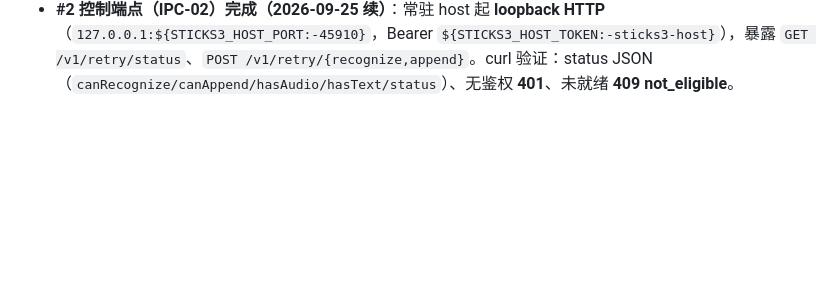
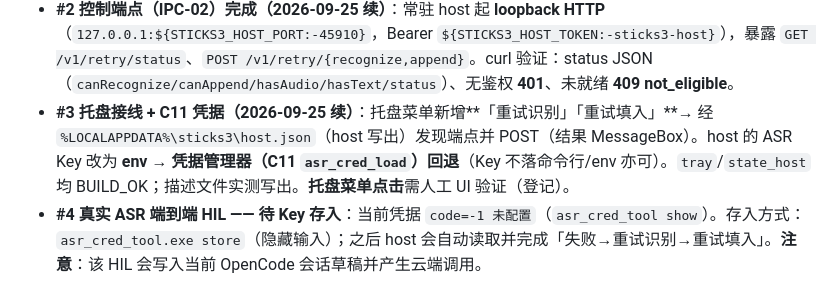
Before and after one commit to whoisjackchao-dot/esp32-s3-m5, a Markdown page: StickS3_OpenCode_M4开发计划.md, the part around the change. GitHub-like rendering; blank space fills up the shorter version.

Commit message:
docs(m4): #3 托盘接线 + #4 待 Key 登记
Ultraworked with [Sisyphus](https://github.com/code-yeongyu/oh-my-openagent)

Co-authored-by: Sisyphus <clio-agent@sisyphuslabs.ai>

```diff
--- a/StickS3_OpenCode_M4开发计划.md
+++ b/StickS3_OpenCode_M4开发计划.md
@@ -159,3 +159,5 @@
 - **吸收进展②-b（2026-09-25 续）**：抽出 `append_ctl.{h,c}`（`draft.append` 请求构造 + 结果分类，纯逻辑；`append_ctl_test` **14/0**），`voice_append.exe` 已**收敛复用**（去重复实现；重建 BUILD_OK）。供 host 吸收 append 时直接调用。
 - **吸收进展②-c（2026-09-25 续）**：常驻 host 编排 **解码（PyAV helper 子进程）+ ASR（`asr_adapter`/`asr_transport`）+ `draft.append`（`append_ctl`）→ `retry_store` 状态迁移**（`STICKS3_HOST_VOICE=1` 启用；worker 线程避免阻塞 BLE 回调；session/epoch 取自 SSE 快照与 bridge.json）。HIL：`voice: decoded -> wav` + `ASR skipped (no key)`（门控生效）、临时文件已清、STATE 无回归。**待控场 HIL**：带 ASR key 的真实 ASR+append（会写入当前会话草稿 + 云端调用，需另行确认时机）。
 - **#2 控制端点（IPC-02）完成（2026-09-25 续）**：常驻 host 起 **loopback HTTP**（`127.0.0.1:${STICKS3_HOST_PORT:-45910}`，Bearer `${STICKS3_HOST_TOKEN:-sticks3-host}`），暴露 `GET /v1/retry/status`、`POST /v1/retry/{recognize,append}`。curl 验证：status JSON（`canRecognize/canAppend/hasAudio/hasText/status`）、无鉴权 **401**、未就绪 **409 not_eligible**。
+- **#3 托盘接线 + C11 凭据（2026-09-25 续）**：托盘菜单新增**「重试识别」「重试填入」**→ 经 `%LOCALAPPDATA%\sticks3\host.json`（host 写出）发现端点并 POST（结果 MessageBox）。host 的 ASR Key 改为 **env → 凭据管理器（C11 `asr_cred_load`）回退**（Key 不落命令行/env 亦可）。`tray`/`state_host` 均 BUILD_OK；描述文件实测写出。**托盘菜单点击**需人工 UI 验证（登记）。
+- **#4 真实 ASR 端到端 HIL —— 待 Key 存入**：当前凭据 `code=-1 未配置`（`asr_cred_tool show`）。存入方式：`asr_cred_tool.exe store`（隐藏输入）；之后 host 会自动读取并完成「失败→重试识别→重试填入」。**注意**：该 HIL 会写入当前 OpenCode 会话草稿并产生云端调用。
```
